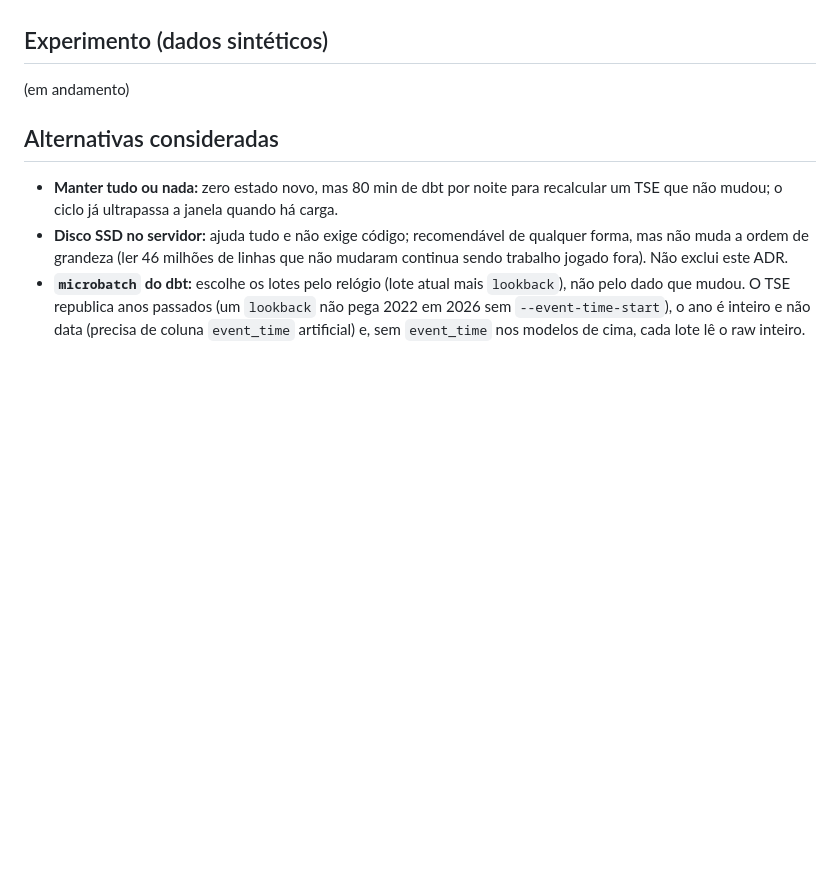
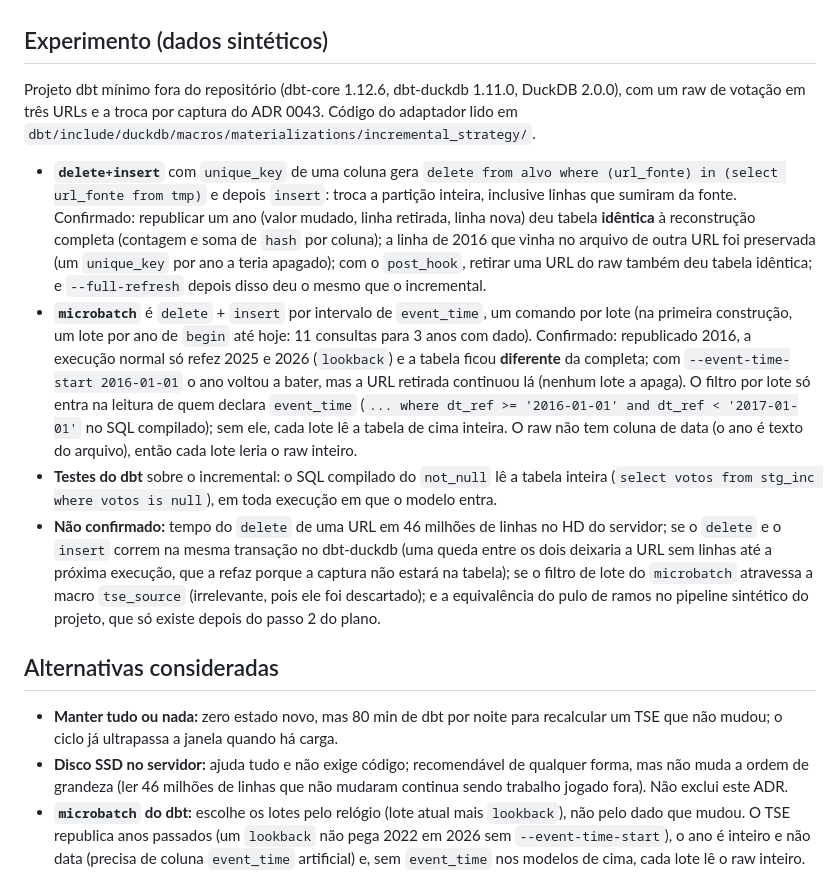
Before and after one commit to codigo-publico-brasil/dado-publico-brasil, a Markdown page: docs/05-decisoes/0047-reconstrucao-incremental-e-export-por-particao.md, the part around the change. Rendered like a GitHub page; blank space fills up the shorter version.

Commit message:
ADR 0047: resultado do experimento sintético (delete+insert por URL x microbatch)
Co-Authored-By: Claude Opus 5.5 <noreply@anthropic.com>

```diff
--- a/docs/05-decisoes/0047-reconstrucao-incremental-e-export-por-particao.md
+++ b/docs/05-decisoes/0047-reconstrucao-incremental-e-export-por-particao.md
@@ -42,7 +42,12 @@ O inventário de todos os modelos está no [anexo](#anexo-inventário); as class
 
 ## Experimento (dados sintéticos)
 
-(em andamento)
+Projeto dbt mínimo fora do repositório (dbt-core 1.12.6, dbt-duckdb 1.11.0, DuckDB 2.0.0), com um raw de votação em três URLs e a troca por captura do ADR 0043. Código do adaptador lido em `dbt/include/duckdb/macros/materializations/incremental_strategy/`.
+
+- **`delete+insert`** com `unique_key` de uma coluna gera `delete from alvo where (url_fonte) in (select url_fonte from tmp)` e depois `insert`: troca a partição inteira, inclusive linhas que sumiram da fonte. Confirmado: republicar um ano (valor mudado, linha retirada, linha nova) deu tabela **idêntica** à reconstrução completa (contagem e soma de `hash` por coluna); a linha de 2016 que vinha no arquivo de outra URL foi preservada (um `unique_key` por ano a teria apagado); com o `post_hook`, retirar uma URL do raw também deu tabela idêntica; e `--full-refresh` depois disso deu o mesmo que o incremental.
+- **`microbatch`** é `delete` + `insert` por intervalo de `event_time`, um comando por lote (na primeira construção, um lote por ano de `begin` até hoje: 11 consultas para 3 anos com dado). Confirmado: republicado 2016, a execução normal só refez 2025 e 2026 (`lookback`) e a tabela ficou **diferente** da completa; com `--event-time-start 2016-01-01` o ano voltou a bater, mas a URL retirada continuou lá (nenhum lote a apaga). O filtro por lote só entra na leitura de quem declara `event_time` (`... where dt_ref >= '2016-01-01' and dt_ref < '2017-01-01'` no SQL compilado); sem ele, cada lote lê a tabela de cima inteira. O raw não tem coluna de data (o ano é texto do arquivo), então cada lote leria o raw inteiro.
+- **Testes do dbt** sobre o incremental: o SQL compilado do `not_null` lê a tabela inteira (`select votos from stg_inc where votos is null`), em toda execução em que o modelo entra.
+- **Não confirmado:** tempo do `delete` de uma URL em 46 milhões de linhas no HD do servidor; se o `delete` e o `insert` correm na mesma transação no dbt-duckdb (uma queda entre os dois deixaria a URL sem linhas até a próxima execução, que a refaz porque a captura não estará na tabela); se o filtro de lote do `microbatch` atravessa a macro `tse_source` (irrelevante, pois ele foi descartado); e a equivalência do pulo de ramos no pipeline sintético do projeto, que só existe depois do passo 2 do plano.
 
 ## Alternativas consideradas
 
```
